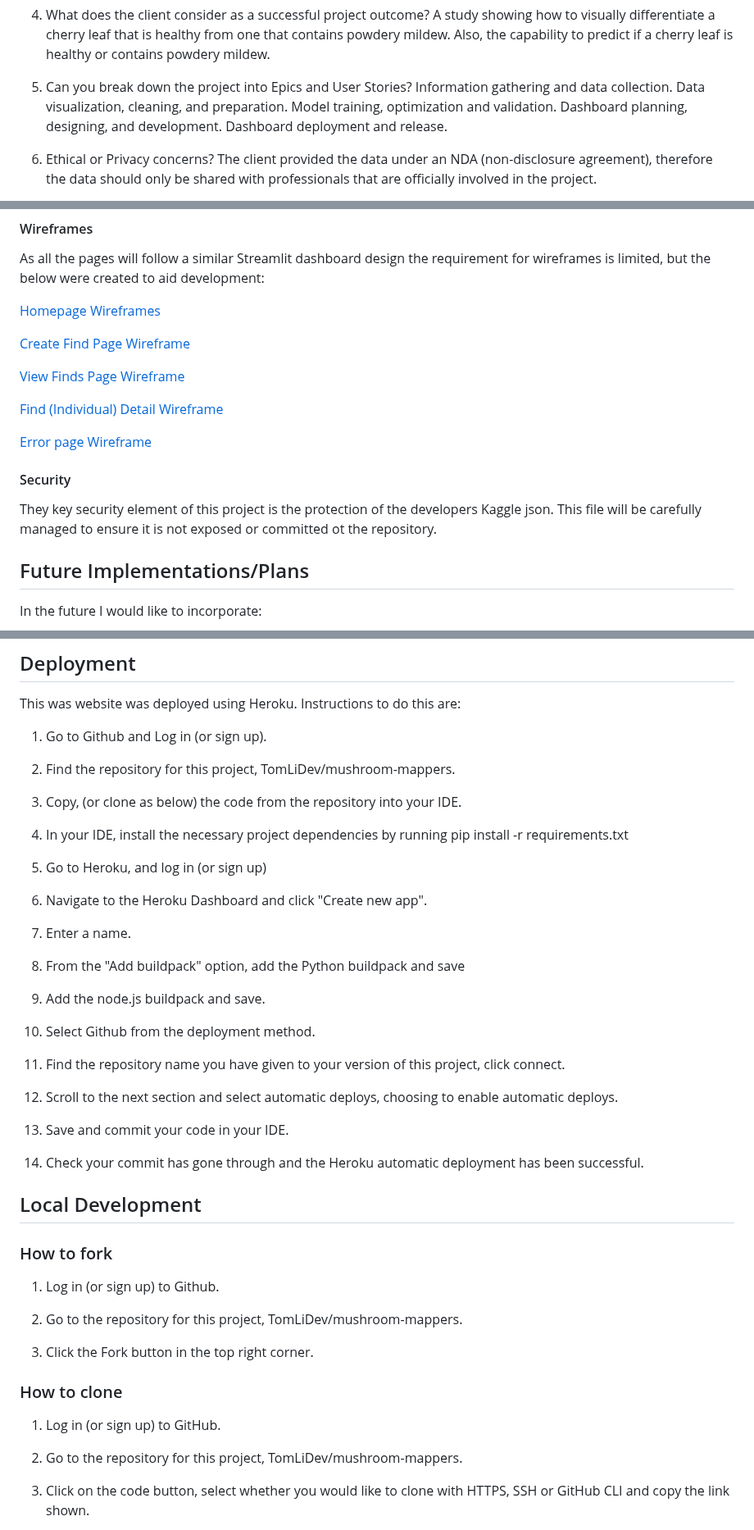
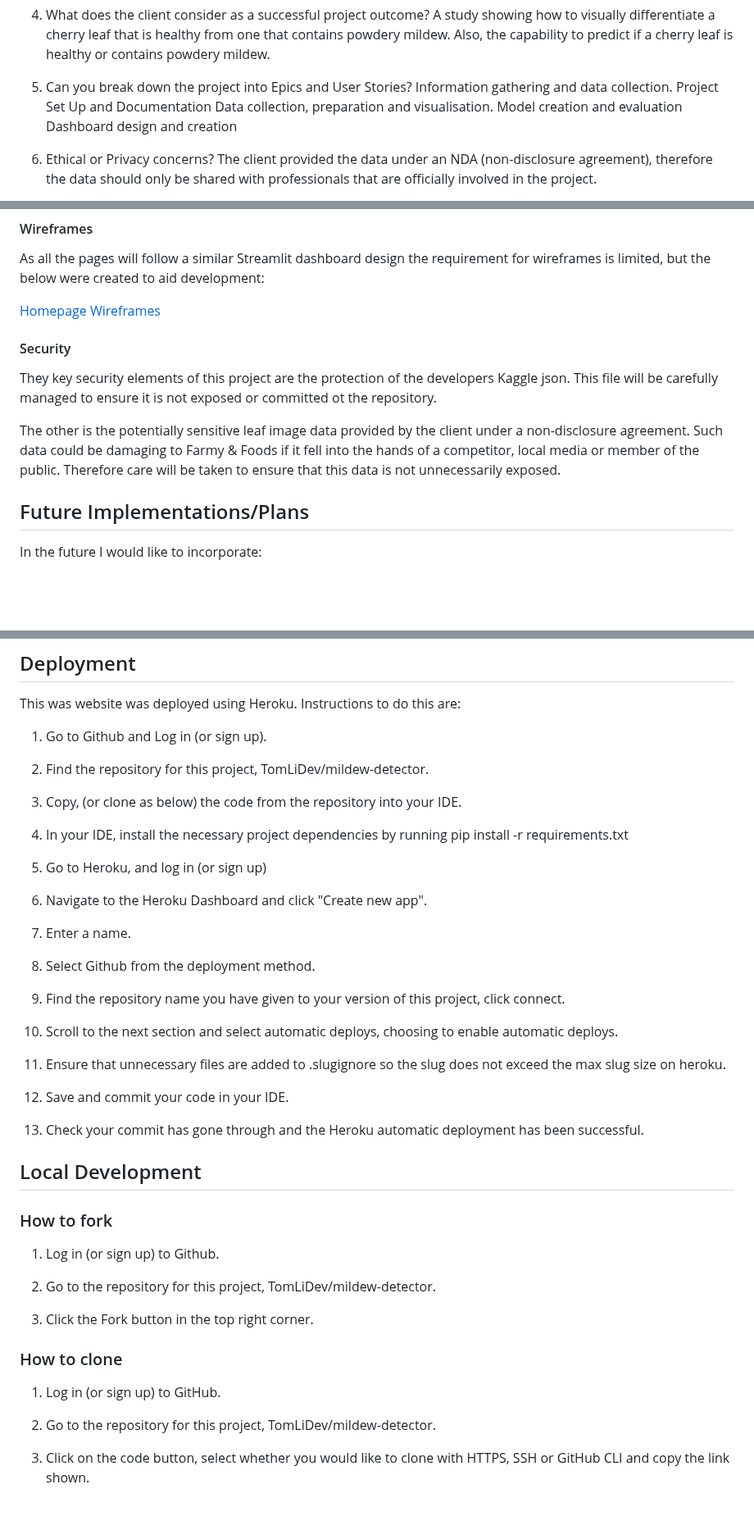
Before and after one commit to TomLiDev/mildew-detector, a Markdown page: README.md, 3 parts joined by grey strips. Shown at 82% size. Rendered like a GitHub page; blank space fills up the shorter version.

```diff
--- a/README.md
+++ b/README.md
@@ -68,10 +68,10 @@ Also, the capability to predict if a cherry leaf is healthy or contains powdery
 
 5. Can you break down the project into Epics and User Stories?
 Information gathering and data collection.
-Data visualization, cleaning, and preparation.
-Model training, optimization and validation.
-Dashboard planning, designing, and development.
-Dashboard deployment and release.
+Project Set Up and Documentation
+Data collection, preparation and visualisation.
+Model creation and evaluation
+Dashboard design and creation
 
 6. Ethical or Privacy concerns?
 The client provided the data under an NDA (non-disclosure agreement), therefore the data should only be shared with professionals that are officially involved in the project.
@@ -259,17 +260,11 @@ As all the pages will follow a similar Streamlit dashboard design the requiremen
 
 [Homepage Wireframes](documentation/homepage-wireframe.PNG)
 
-[Create Find Page Wireframe](documentation/create-find-wireframe.PNG)
-
-[View Finds Page Wireframe](documentation/view-finds-wireframe.PNG)
-
-[Find (Individual) Detail Wireframe](documentation/find-detail-wireframe.PNG)
-
-[Error page Wireframe](documentation/error-page-wireframe.PNG)
-
 #### Security
 
-They key security element of this project is the protection of the developers Kaggle json. This file will be carefully managed to ensure it is not exposed or committed ot the repository.
+They key security elements of this project are the protection of the developers Kaggle json. This file will be carefully managed to ensure it is not exposed or committed ot the repository.
+
+The other is the potentially sensitive leaf image data provided by the client under a non-disclosure agreement. Such data could be damaging to Farmy & Foods if it fell into the hands of a competitor, local media or member of the public. Therefore care will be taken to ensure that this data is not unnecessarily exposed.
 
 ## Future Implementations/Plans
 
@@ -331,7 +326,7 @@ This was website was deployed using Heroku. Instructions to do this are:
 
 1. Go to Github and Log in (or sign up).
 
-2. Find the repository for this project, TomLiDev/mushroom-mappers.
+2. Find the repository for this project, TomLiDev/mildew-detector.
 
 3. Copy, (or clone as below) the code from the repository into your IDE.
 
@@ -343,15 +338,13 @@ This was website was deployed using Heroku. Instructions to do this are:
 
 7. Enter a name.
 
-8. From the "Add buildpack" option, add the Python buildpack and save
-
-9. Add the node.js buildpack and save.
-
 10. Select Github from the deployment method.
 
 11. Find the repository name you have given to your version of this project, click connect.
 
 12. Scroll to the next section and select automatic deploys, choosing to enable automatic deploys.
+
+13. Ensure that unnecessary files are added to .slugignore so the slug does not exceed the max slug size on heroku.
 
 13. Save and commit your code in your IDE.
 
@@ -364,7 +357,7 @@ This was website was deployed using Heroku. Instructions to do this are:
 
 1. Log in (or sign up) to Github.
 
-2. Go to the repository for this project, TomLiDev/mushroom-mappers.
+2. Go to the repository for this project, TomLiDev/mildew-detector.
 
 3. Click the Fork button in the top right corner.
 
@@ -372,7 +365,7 @@ This was website was deployed using Heroku. Instructions to do this are:
 
 1. Log in (or sign up) to GitHub.
 
-2. Go to the repository for this project, TomLiDev/mushroom-mappers.
+2. Go to the repository for this project, TomLiDev/mildew-detector.
 
 3. Click on the code button, select whether you would like to clone with HTTPS, SSH or GitHub CLI and copy the link shown.
 
```
Also changed, not shown: other parts of README.md (+11 -10 lines), TESTING.md (+16 -0 lines), documentation/mildew-kanban.PNG (added), 1 other file.
